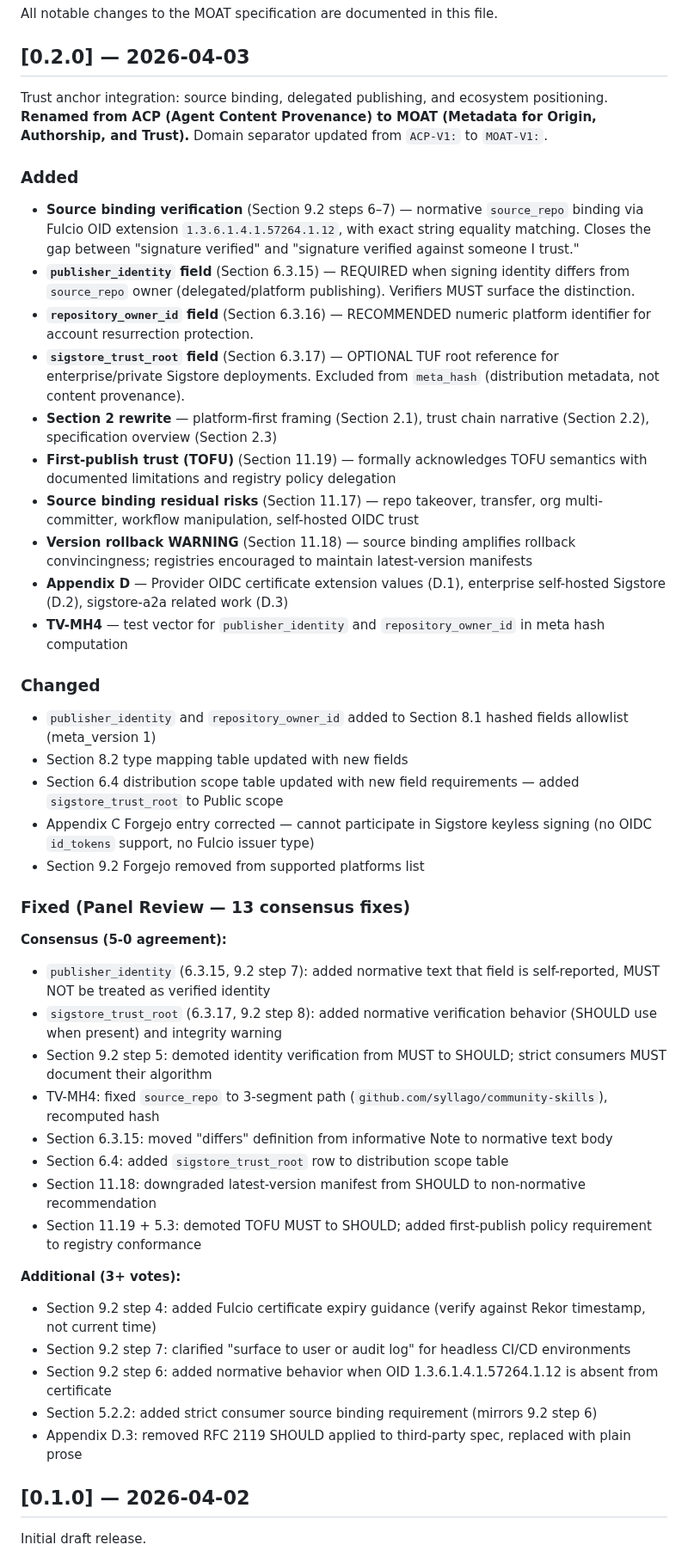
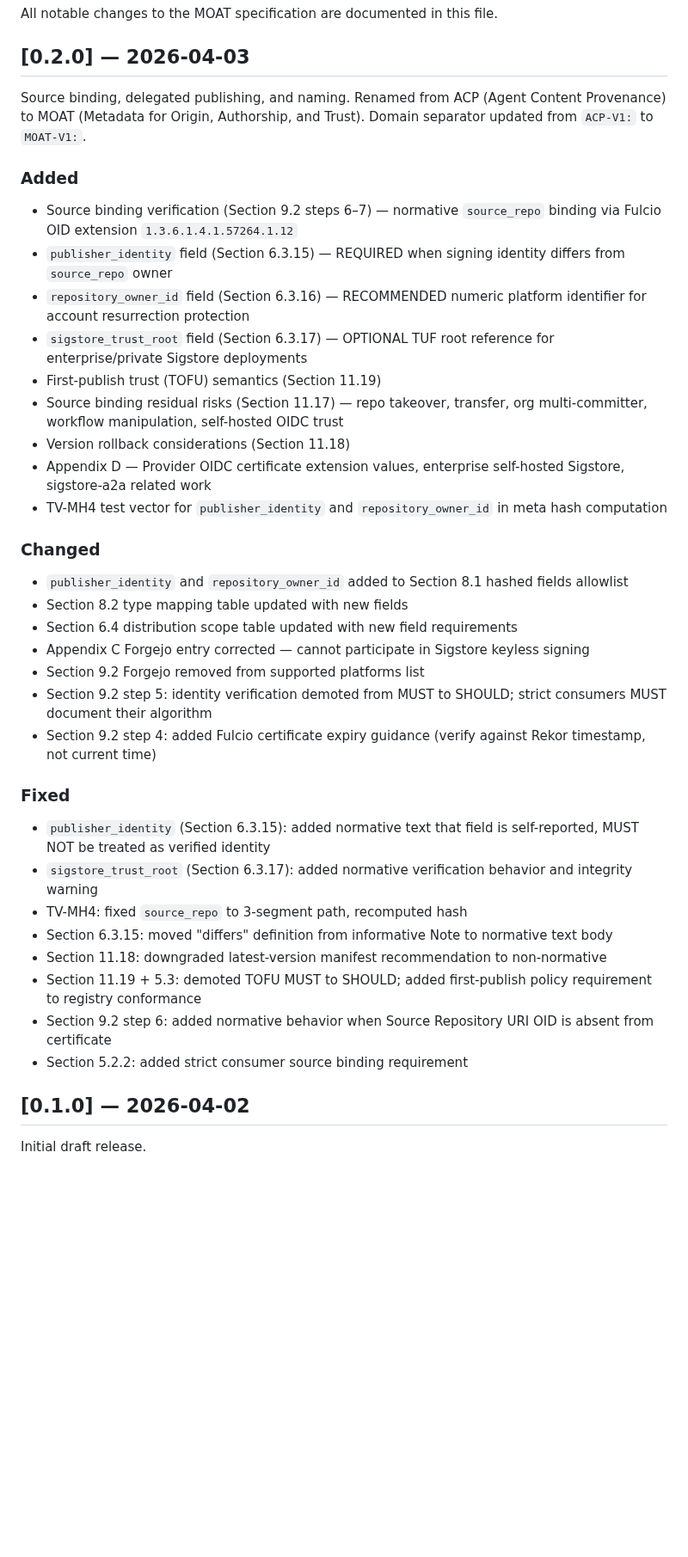
Before and after one commit to OpenScribbler/moat, a Markdown page: CHANGELOG.md, the part around the change. Shown at 86% size. Drawn GitHub-style; blank space fills up the shorter version.

Commit message:
docs: clean up changelog formatting
Co-Authored-By: Claude Opus 4.6 <noreply@anthropic.com>

```diff
--- a/CHANGELOG.md
+++ b/CHANGELOG.md
@@ -4,47 +4,40 @@ All notable changes to the MOAT specification are documented in this file.
 
 ## [0.2.0] — 2026-04-03
 
-Trust anchor integration: source binding, delegated publishing, and ecosystem positioning. **Renamed from ACP (Agent Content Provenance) to MOAT (Metadata for Origin, Authorship, and Trust).** Domain separator updated from `ACP-V1:` to `MOAT-V1:`.
+Source binding, delegated publishing, and naming. Renamed from ACP (Agent Content Provenance) to MOAT (Metadata for Origin, Authorship, and Trust). Domain separator updated from `ACP-V1:` to `MOAT-V1:`.
 
 ### Added
 
-- **Source binding verification** (Section 9.2 steps 6–7) — normative `source_repo` binding via Fulcio OID extension `1.3.6.1.4.1.57264.1.12`, with exact string equality matching. Closes the gap between "signature verified" and "signature verified against someone I trust."
-- **`publisher_identity` field** (Section 6.3.15) — REQUIRED when signing identity differs from `source_repo` owner (delegated/platform publishing). Verifiers MUST surface the distinction.
-- **`repository_owner_id` field** (Section 6.3.16) — RECOMMENDED numeric platform identifier for account resurrection protection.
-- **`sigstore_trust_root` field** (Section 6.3.17) — OPTIONAL TUF root reference for enterprise/private Sigstore deployments. Excluded from `meta_hash` (distribution metadata, not content provenance).
-- **Section 2 rewrite** — platform-first framing (Section 2.1), trust chain narrative (Section 2.2), specification overview (Section 2.3)
-- **First-publish trust (TOFU)** (Section 11.19) — formally acknowledges TOFU semantics with documented limitations and registry policy delegation
-- **Source binding residual risks** (Section 11.17) — repo takeover, transfer, org multi-committer, workflow manipulation, self-hosted OIDC trust
-- **Version rollback WARNING** (Section 11.18) — source binding amplifies rollback convincingness; registries encouraged to maintain latest-version manifests
-- **Appendix D** — Provider OIDC certificate extension values (D.1), enterprise self-hosted Sigstore (D.2), sigstore-a2a related work (D.3)
-- **TV-MH4** — test vector for `publisher_identity` and `repository_owner_id` in meta hash computation
+- Source binding verification (Section 9.2 steps 6–7) — normative `source_repo` binding via Fulcio OID extension `1.3.6.1.4.1.57264.1.12`
+- `publisher_identity` field (Section 6.3.15) — REQUIRED when signing identity differs from `source_repo` owner
+- `repository_owner_id` field (Section 6.3.16) — RECOMMENDED numeric platform identifier for account resurrection protection
+- `sigstore_trust_root` field (Section 6.3.17) — OPTIONAL TUF root reference for enterprise/private Sigstore deployments
+- First-publish trust (TOFU) semantics (Section 11.19)
+- Source binding residual risks (Section 11.17) — repo takeover, transfer, org multi-committer, workflow manipulation, self-hosted OIDC trust
+- Version rollback considerations (Section 11.18)
+- Appendix D — Provider OIDC certificate extension values, enterprise self-hosted Sigstore, sigstore-a2a related work
+- TV-MH4 test vector for `publisher_identity` and `repository_owner_id` in meta hash computation
 
 ### Changed
 
-- `publisher_identity` and `repository_owner_id` added to Section 8.1 hashed fields allowlist (meta_version 1)
+- `publisher_identity` and `repository_owner_id` added to Section 8.1 hashed fields allowlist
 - Section 8.2 type mapping table updated with new fields
-- Section 6.4 distribution scope table updated with new field requirements — added `sigstore_trust_root` to Public scope
-- Appendix C Forgejo entry corrected — cannot participate in Sigstore keyless signing (no OIDC `id_tokens` support, no Fulcio issuer type)
+- Section 6.4 distribution scope table updated with new field requirements
+- Appendix C Forgejo entry corrected — cannot participate in Sigstore keyless signing
 - Section 9.2 Forgejo removed from supported platforms list
+- Section 9.2 step 5: identity verification demoted from MUST to SHOULD; strict consumers MUST document their algorithm
+- Section 9.2 step 4: added Fulcio certificate expiry guidance (verify against Rekor timestamp, not current time)
 
-### Fixed (Panel Review — 13 consensus fixes)
+### Fixed
 
-**Consensus (5-0 agreement):**
-- `publisher_identity` (6.3.15, 9.2 step 7): added normative text that field is self-reported, MUST NOT be treated as verified identity
-- `sigstore_trust_root` (6.3.17, 9.2 step 8): added normative verification behavior (SHOULD use when present) and integrity warning
-- Section 9.2 step 5: demoted identity verification from MUST to SHOULD; strict consumers MUST document their algorithm
-- TV-MH4: fixed `source_repo` to 3-segment path (`github.com/syllago/community-skills`), recomputed hash
+- `publisher_identity` (Section 6.3.15): added normative text that field is self-reported, MUST NOT be treated as verified identity
+- `sigstore_trust_root` (Section 6.3.17): added normative verification behavior and integrity warning
+- TV-MH4: fixed `source_repo` to 3-segment path, recomputed hash
 - Section 6.3.15: moved "differs" definition from informative Note to normative text body
-- Section 6.4: added `sigstore_trust_root` row to distribution scope table
-- Section 11.18: downgraded latest-version manifest from SHOULD to non-normative recommendation
+- Section 11.18: downgraded latest-version manifest recommendation to non-normative
 - Section 11.19 + 5.3: demoted TOFU MUST to SHOULD; added first-publish policy requirement to registry conformance
-
-**Additional (3+ votes):**
-- Section 9.2 step 4: added Fulcio certificate expiry guidance (verify against Rekor timestamp, not current time)
-- Section 9.2 step 7: clarified "surface to user or audit log" for headless CI/CD environments
-- Section 9.2 step 6: added normative behavior when OID 1.3.6.1.4.1.57264.1.12 is absent from certificate
-- Section 5.2.2: added strict consumer source binding requirement (mirrors 9.2 step 6)
-- Appendix D.3: removed RFC 2119 SHOULD applied to third-party spec, replaced with plain prose
+- Section 9.2 step 6: added normative behavior when Source Repository URI OID is absent from certificate
+- Section 5.2.2: added strict consumer source binding requirement
 
 ## [0.1.0] — 2026-04-02
 
```
